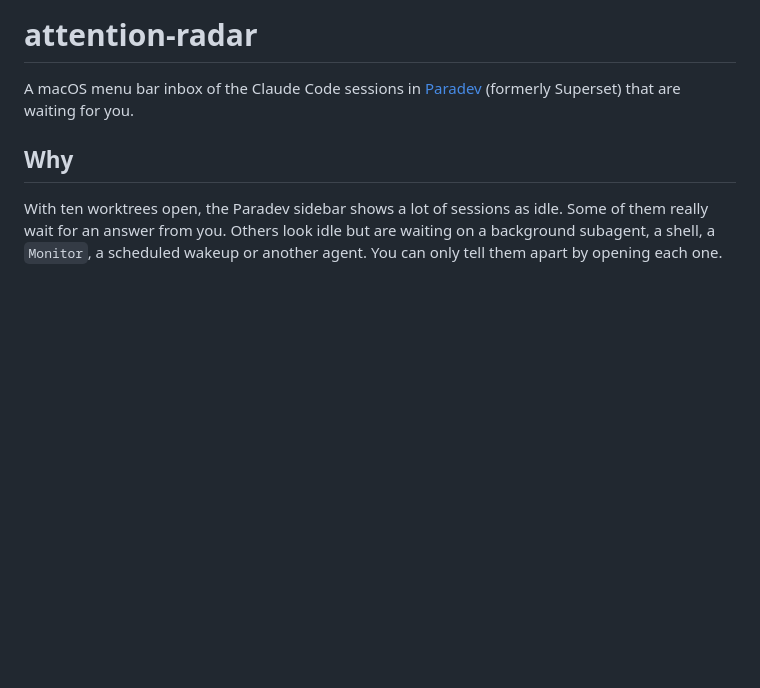
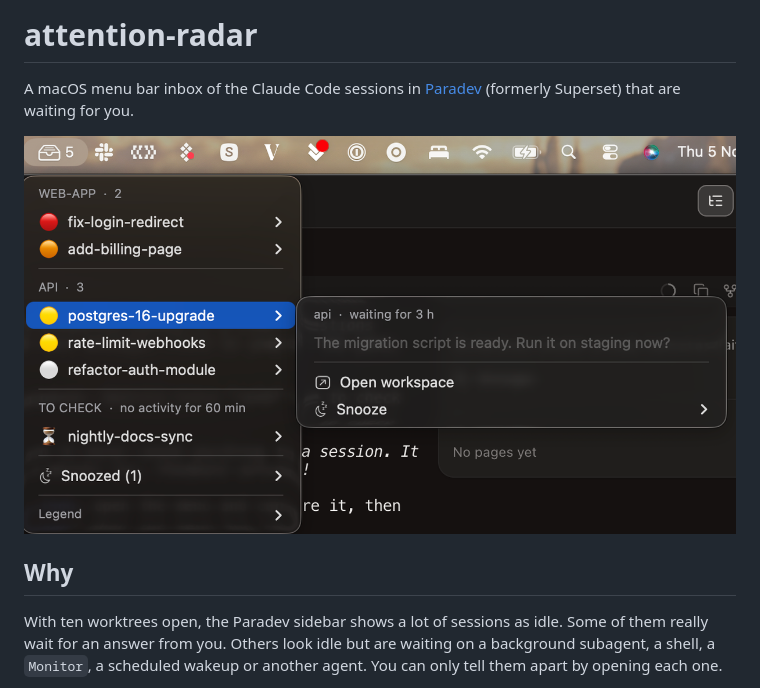
Before and after one commit to JimmyDore/attention-radar, a Markdown page: README.md, the part around the change. Rendered like a GitHub page; pictures changed too: docs/screenshot.png (added); blank space fills up the shorter version.

Commit message:
docs: add a screenshot of the demo menu
Co-Authored-By: Claude Opus 5.5 <noreply@anthropic.com>

```diff
--- a/README.md
+++ b/README.md
@@ -1,6 +1,8 @@
 # attention-radar
 
 A macOS menu bar inbox of the Claude Code sessions in [Paradev](https://superset.sh) (formerly Superset) that are waiting for you.
+
+<img src="docs/screenshot.png" alt="The attention-radar menu: sessions grouped by project, with the hovered one showing its last message" width="720">
 
 ## Why
 
```
